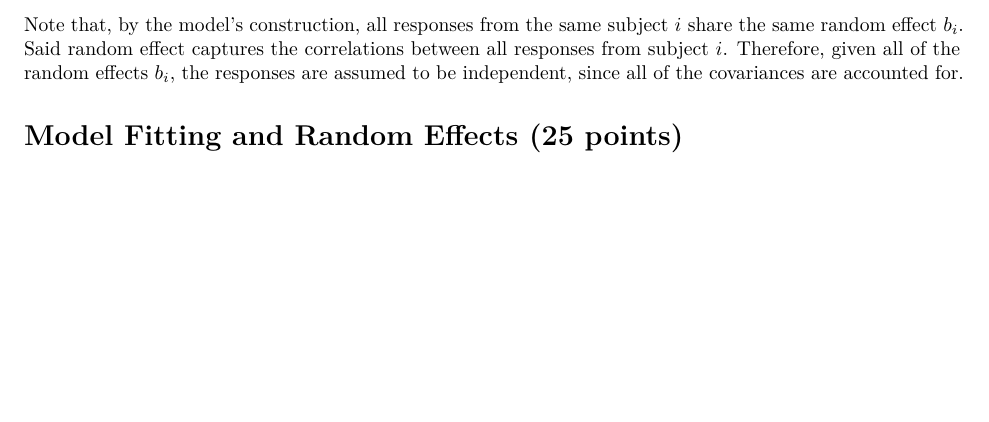
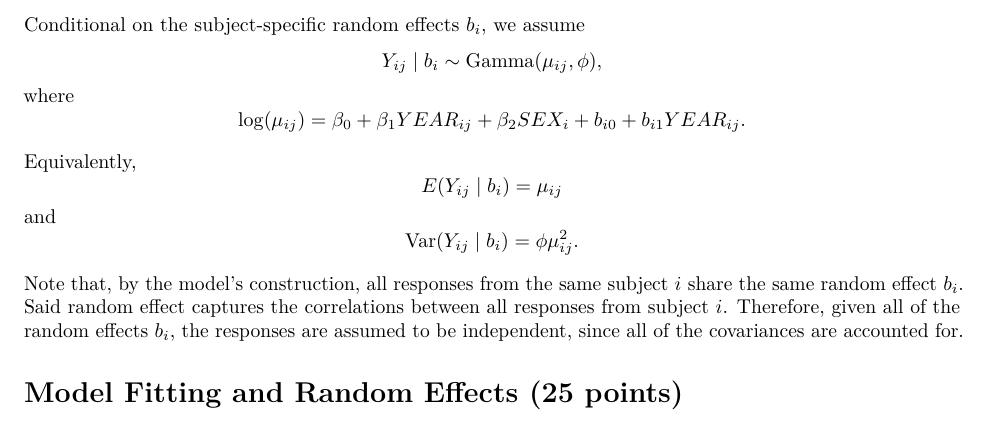
Before and after one commit to skangaju/bios767finalproject, an R Markdown document (hw7.Rmd): part of page 2 of 2, cut at the place of the change, the shorter picture padded with empty space. Rendered offline with R 4.5, knitr and Pandoc, then LaTeX, with nearby package versions; some code elsewhere in the file could not run offline.

Commit message:
fixed a typo

```diff
--- a/hw7.Rmd
+++ b/hw7.Rmd
@@ -58,6 +58,26 @@ f(Y_{ij}|b_i) &= \frac{\lambda^r}{\Gamma(r)} y_{ij}^{r-1} e^{-\lambda y_{ij}} \\
 \end{align*}
 
 where $\theta_{ij}(b_i) = \frac{\lambda}{r}$, $\psi(\theta_{ij}(b_i)) = \log\theta_{ij}(b_i)$, $\phi = \frac{1}{r}$, and $c(y_{ij},\phi) = \frac{1-\phi}{\phi}\log y_{ij} - \log\Gamma(\frac{1}{\phi}) - \frac{1}{\phi}\log\phi$.
+
+Conditional on the subject-specific random effects $b_i$, we assume
+\[
+Y_{ij} \mid b_i \sim \text{Gamma}(\mu_{ij}, \phi),
+\]
+where
+\[
+\log(\mu_{ij}) =
+\beta_0 + \beta_1 YEAR_{ij} + \beta_2 SEX_i
++ b_{i0} + b_{i1}YEAR_{ij}.
+\]
+
+Equivalently,
+\[
+E(Y_{ij}\mid b_i)=\mu_{ij}
+\]
+and
+\[
+\text{Var}(Y_{ij}\mid b_i)=\phi \mu_{ij}^2.
+\]
 
 Note that, by the model's construction, all responses from the same subject $i$ share the same random effect $b_i$. Said random effect captures the correlations between all responses from subject $i$. Therefore, given all of the random effects $b_i$, the responses are assumed to be independent, since all of the covariances are accounted for.
 
```
Also changed, not shown: hw7.Rmd (2 more changed lines).
